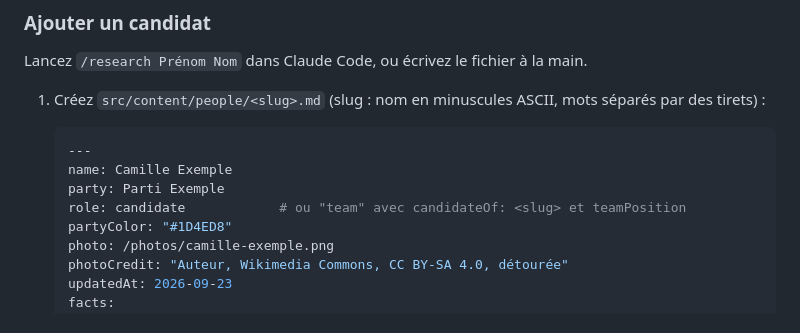
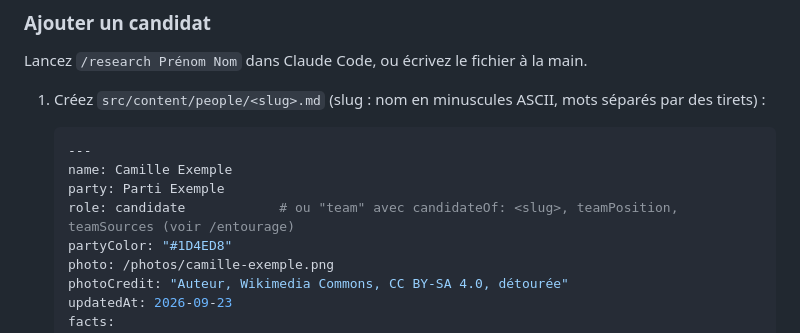
Before and after one commit to arimet/la-sauce-presidentielle, a Markdown page: README.fr.md, the part around the change. Drawn GitHub-style.

Commit message:
Mention teamSources in the README examples

```diff
--- a/README.fr.md
+++ b/README.fr.md
@@ -91,7 +91,7 @@ Lancez `/research Prénom Nom` dans Claude Code, ou écrivez le fichier à la ma
    ---
    name: Camille Exemple
    party: Parti Exemple
-   role: candidate            # ou "team" avec candidateOf: <slug> et teamPosition
+   role: candidate            # ou "team" avec candidateOf: <slug>, teamPosition, teamSources (voir /entourage)
    partyColor: "#1D4ED8"
    photo: /photos/camille-exemple.png
    photoCredit: "Auteur, Wikimedia Commons, CC BY-SA 4.0, détourée"
```
Also changed, not shown: README.md (+1 -1 lines).
